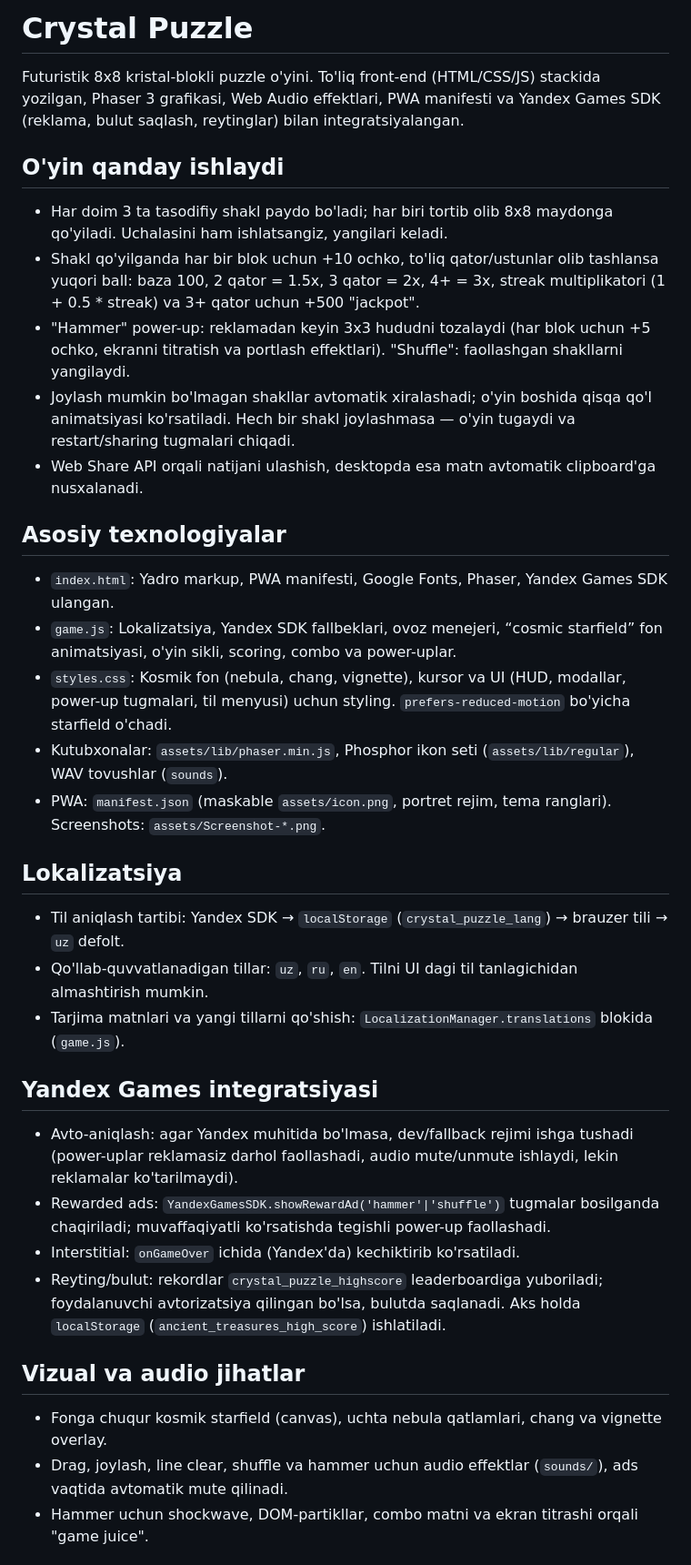
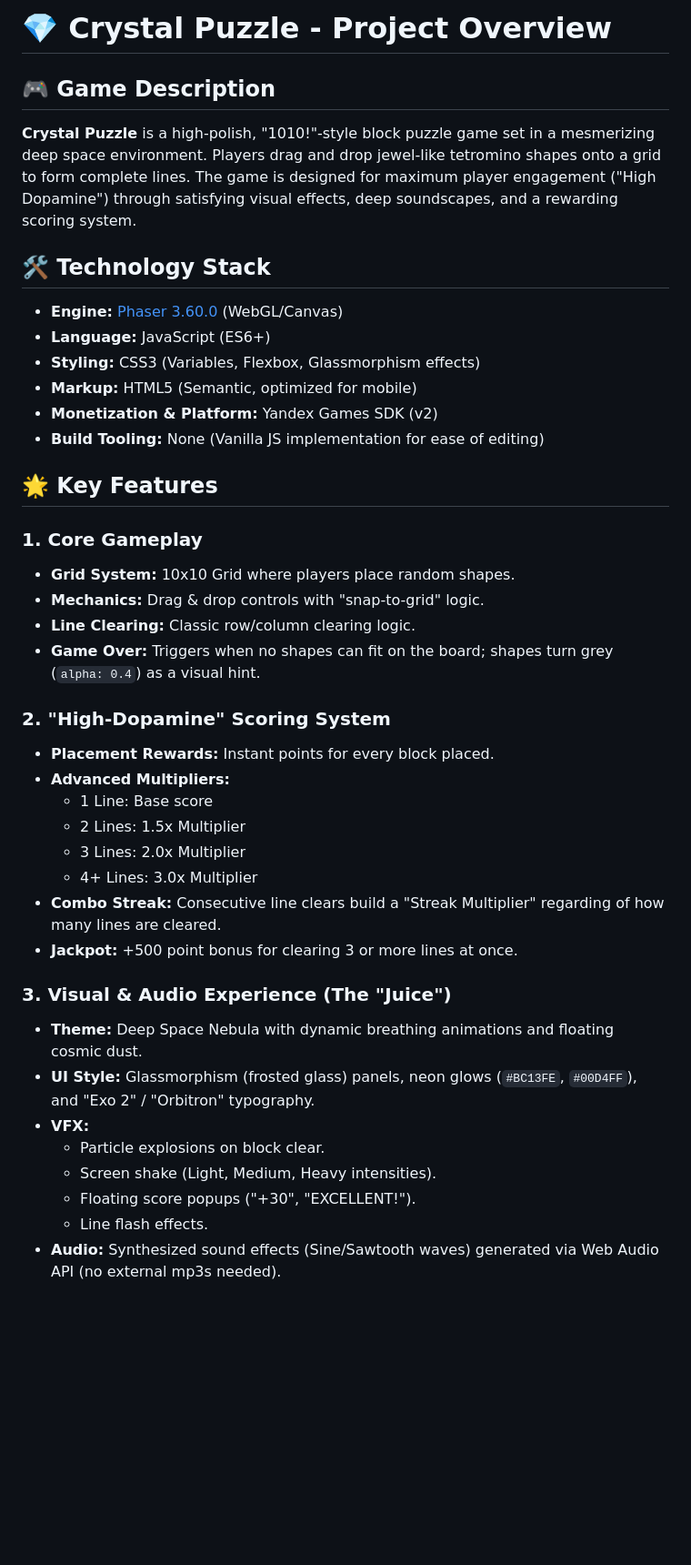
Before and after one commit to Jumaqulov/puzzle-block, a Markdown page: README.md, the part around one of its changes. Shown at 91% size. GitHub-like rendering; blank space fills up the shorter version.

Commit message:
readme fayl yangilandi

```diff
--- a/README.md
+++ b/README.md
@@ -1,34 +1,41 @@
-# Crystal Puzzle
+# 💎 Crystal Puzzle - Project Overview
 
-Futuristik 8x8 kristal-blokli puzzle o'yini. To'liq front-end (HTML/CSS/JS) stackida yozilgan, Phaser 3 grafikasi, Web Audio effektlari, PWA manifesti va Yandex Games SDK (reklama, bulut saqlash, reytinglar) bilan integratsiyalangan.
+## 🎮 Game Description
+**Crystal Puzzle** is a high-polish, "1010!"-style block puzzle game set in a mesmerizing deep space environment. Players drag and drop jewel-like tetromino shapes onto a grid to form complete lines. The game is designed for maximum player engagement ("High Dopamine") through satisfying visual effects, deep soundscapes, and a rewarding scoring system.
 
-## O'yin qanday ishlaydi
-- Har doim 3 ta tasodifiy shakl paydo bo'ladi; har biri tortib olib 8x8 maydonga qo'yiladi. Uchalasini ham ishlatsangiz, yangilari keladi.
-- Shakl qo'yilganda har bir blok uchun +10 ochko, to'liq qator/ustunlar olib tashlansa yuqori ball: baza 100, 2 qator = 1.5x, 3 qator = 2x, 4+ = 3x, streak multiplikatori (1 + 0.5 * streak) va 3+ qator uchun +500 "jackpot".
-- "Hammer" power-up: reklamadan keyin 3x3 hududni tozalaydi (har blok uchun +5 ochko, ekranni titratish va portlash effektlari). "Shuffle": faollashgan shakllarni yangilaydi.
-- Joylash mumkin bo'lmagan shakllar avtomatik xiralashadi; o'yin boshida qisqa qo'l animatsiyasi ko'rsatiladi. Hech bir shakl joylashmasa — o'yin tugaydi va restart/sharing tugmalari chiqadi.
-- Web Share API orqali natijani ulashish, desktopda esa matn avtomatik clipboard'ga nusxalanadi.
+## 🛠️ Technology Stack
+*   **Engine:** [Phaser 3.60.0](https://phaser.io/) (WebGL/Canvas)
+*   **Language:** JavaScript (ES6+)
+*   **Styling:** CSS3 (Variables, Flexbox, Glassmorphism effects)
+*   **Markup:** HTML5 (Semantic, optimized for mobile)
+*   **Monetization & Platform:** Yandex Games SDK (v2)
+*   **Build Tooling:** None (Vanilla JS implementation for ease of editing)
 
-## Asosiy texnologiyalar
-- `index.html`: Yadro markup, PWA manifesti, Google Fonts, Phaser, Yandex Games SDK ulangan.
-- `game.js`: Lokalizatsiya, Yandex SDK fallbeklari, ovoz menejeri, “cosmic starfield” fon animatsiyasi, o'yin sikli, scoring, combo va power-uplar.
-- `styles.css`: Kosmik fon (nebula, chang, vignette), kursor va UI (HUD, modallar, power-up tugmalari, til menyusi) uchun styling. `prefers-reduced-motion` bo'yicha starfield o'chadi.
-- Kutubxonalar: `assets/lib/phaser.min.js`, Phosphor ikon seti (`assets/lib/regular`), WAV tovushlar (`sounds`).
-- PWA: `manifest.json` (maskable `assets/icon.png`, portret rejim, tema ranglari). Screenshots: `assets/Screenshot-*.png`.
+## 🌟 Key Features
 
-## Lokalizatsiya
-- Til aniqlash tartibi: Yandex SDK → `localStorage` (`crystal_puzzle_lang`) → brauzer tili → `uz` defolt.
-- Qo'llab-quvvatlanadigan tillar: `uz`, `ru`, `en`. Tilni UI dagi til tanlagichidan almashtirish mumkin.
-- Tarjima matnlari va yangi tillarni qo'shish: `LocalizationManager.translations` blokida (`game.js`).
+### 1. Core Gameplay
+*   **Grid System:** 10x10 Grid where players place random shapes.
+*   **Mechanics:** Drag & drop controls with "snap-to-grid" logic.
+*   **Line Clearing:** Classic row/column clearing logic.
+*   **Game Over:** Triggers when no shapes can fit on the board; shapes turn grey (`alpha: 0.4`) as a visual hint.
 
-## Yandex Games integratsiyasi
-- Avto-aniqlash: agar Yandex muhitida bo'lmasa, dev/fallback rejimi ishga tushadi (power-uplar reklamasiz darhol faollashadi, audio mute/unmute ishlaydi, lekin reklamalar ko'tarilmaydi).
-- Rewarded ads: `YandexGamesSDK.showRewardAd('hammer'|'shuffle')` tugmalar bosilganda chaqiriladi; muvaffaqiyatli ko'rsatishda tegishli power-up faollashadi.
-- Interstitial: `onGameOver` ichida (Yandex'da) kechiktirib ko'rsatiladi.
-- Reyting/bulut: rekordlar `crystal_puzzle_highscore` leaderboardiga yuboriladi; foydalanuvchi avtorizatsiya qilingan bo'lsa, bulutda saqlanadi. Aks holda `localStorage` (`ancient_treasures_high_score`) ishlatiladi.
+### 2. "High-Dopamine" Scoring System
+*   **Placement Rewards:** Instant points for every block placed.
+*   **Advanced Multipliers:**
+    *   1 Line: Base score
+    *   2 Lines: 1.5x Multiplier
+    *   3 Lines: 2.0x Multiplier
+    *   4+ Lines: 3.0x Multiplier
+*   **Combo Streak:** Consecutive line clears build a "Streak Multiplier" regarding of how many lines are cleared.
+*   **Jackpot:** +500 point bonus for clearing 3 or more lines at once.
 
-## Vizual va audio jihatlar
-- Fonga chuqur kosmik starfield (canvas), uchta nebula qatlamlari, chang va vignette overlay.
-- Drag, joylash, line clear, shuffle va hammer uchun audio effektlar (`sounds/`), ads vaqtida avtomatik mute qilinadi.
-- Hammer uchun shockwave, DOM-partikllar, combo matni va ekran titrashi orqali "game juice".
+### 3. Visual & Audio Experience (The "Juice")
+*   **Theme:** Deep Space Nebula with dynamic breathing animations and floating cosmic dust.
+*   **UI Style:** Glassmorphism (frosted glass) panels, neon glows (`#BC13FE`, `#00D4FF`), and "Exo 2" / "Orbitron" typography.
+*   **VFX:**
+    *   Particle explosions on block clear.
+    *   Screen shake (Light, Medium, Heavy intensities).
+    *   Floating score popups ("+30", "EXCELLENT!").
+    *   Line flash effects.
+*   **Audio:** Synthesized sound effects (Sine/Sawtooth waves) generated via Web Audio API (no external mp3s needed).
 
```
Also changed, not shown: other parts of README.md (+36 -16 lines).
